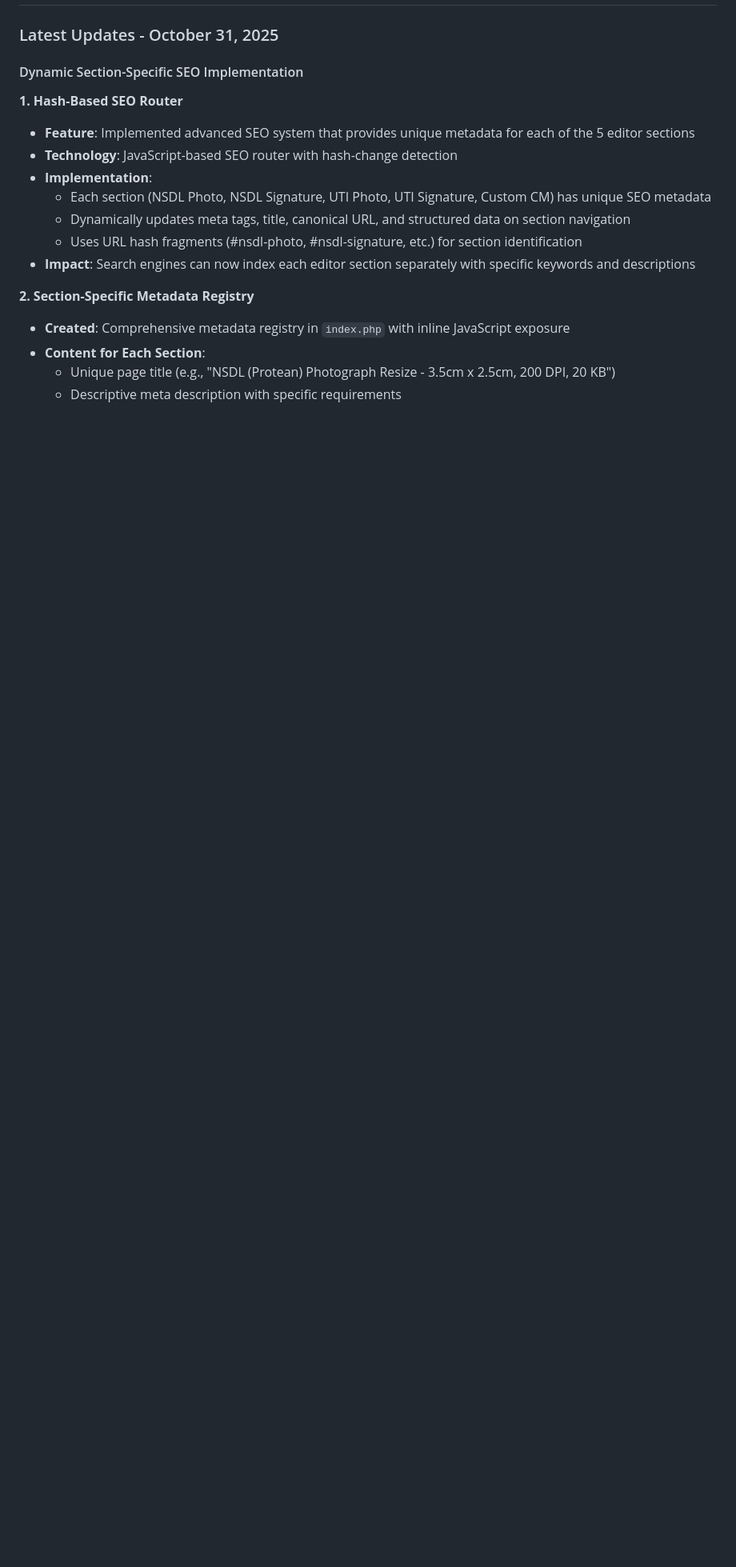
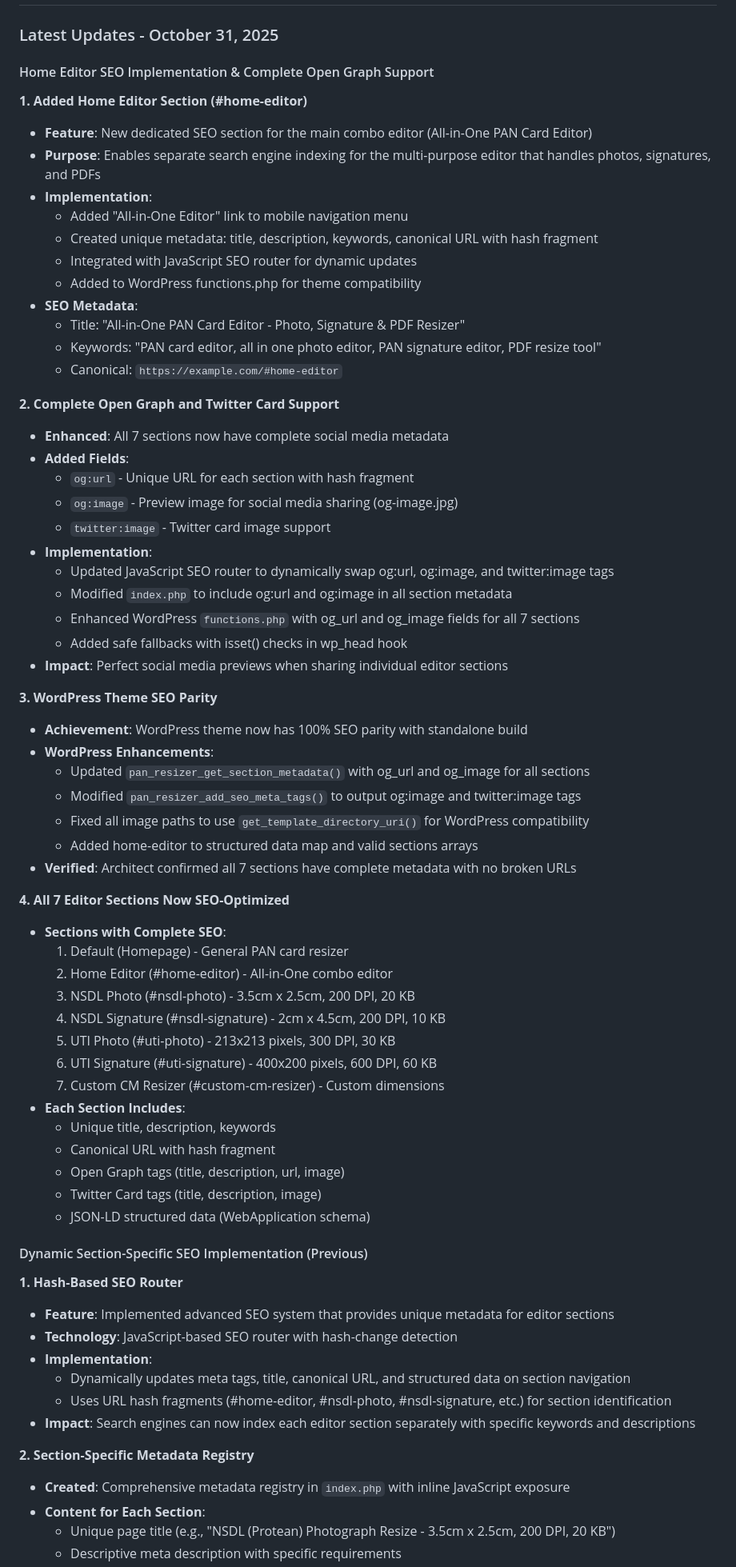
Before and after one commit to Sudip1844/Pantheme, a Markdown page: replit.md, the part around one of its changes. Shown at 80% size. Drawn GitHub-style; blank space fills up the shorter version.

Commit message:
Enhance website SEO with dedicated home editor features and full social media support
Implement comprehensive SEO optimizations for the home editor section, including unique metadata and Open Graph/Twitter Card support for all 7 editor sections. Update WordPress theme for SEO parity and ensure dynamic metadata swapping via JavaScript SEO router.

Replit-Commit-Author: Agent
Replit-Commit-Session-Id: 7727c507-4470-47f7-a9d8-683130397c19
Replit-Commit-Checkpoint-Type: full_checkpoint
Replit-Commit-Event-Id: 461f881a-5056-46ff-9cd0-2f3ac62a3a03
Replit-Commit-Screenshot-Url: https://storage.googleapis.com/screenshot-production-us-central1/5644ba6d-7cda-4b9d-9929-1cc774ed3146/7727c507-4470-47f7-a9d8-683130397c19/EeNmFo3

```diff
--- a/replit.md
+++ b/replit.md
@@ -7,15 +7,67 @@ PAN Card Resizer is a client-side web application designed to resize and compres
 
 ### Latest Updates - October 31, 2025
 
-#### Dynamic Section-Specific SEO Implementation
+#### Home Editor SEO Implementation & Complete Open Graph Support
+
+**1. Added Home Editor Section (#home-editor)**
+- **Feature**: New dedicated SEO section for the main combo editor (All-in-One PAN Card Editor)
+- **Purpose**: Enables separate search engine indexing for the multi-purpose editor that handles photos, signatures, and PDFs
+- **Implementation**:
+  - Added "All-in-One Editor" link to mobile navigation menu
+  - Created unique metadata: title, description, keywords, canonical URL with hash fragment
+  - Integrated with JavaScript SEO router for dynamic updates
+  - Added to WordPress functions.php for theme compatibility
+- **SEO Metadata**:
+  - Title: "All-in-One PAN Card Editor - Photo, Signature & PDF Resizer"
+  - Keywords: "PAN card editor, all in one photo editor, PAN signature editor, PDF resize tool"
+  - Canonical: `https://example.com/#home-editor`
+
+**2. Complete Open Graph and Twitter Card Support**
+- **Enhanced**: All 7 sections now have complete social media metadata
+- **Added Fields**:
+  - `og:url` - Unique URL for each section with hash fragment
+  - `og:image` - Preview image for social media sharing (og-image.jpg)
+  - `twitter:image` - Twitter card image support
+- **Implementation**:
+  - Updated JavaScript SEO router to dynamically swap og:url, og:image, and twitter:image tags
+  - Modified `index.php` to include og:url and og:image in all section metadata
+  - Enhanced WordPress `functions.php` with og_url and og_image fields for all 7 sections
+  - Added safe fallbacks with isset() checks in wp_head hook
+- **Impact**: Perfect social media previews when sharing individual editor sections
+
+**3. WordPress Theme SEO Parity**
+- **Achievement**: WordPress theme now has 100% SEO parity with standalone build
+- **WordPress Enhancements**:
+  - Updated `pan_resizer_get_section_metadata()` with og_url and og_image for all sections
+  - Modified `pan_resizer_add_seo_meta_tags()` to output og:image and twitter:image tags
+  - Fixed all image paths to use `get_template_directory_uri()` for WordPress compatibility
+  - Added home-editor to structured data map and valid sections arrays
+- **Verified**: Architect confirmed all 7 sections have complete metadata with no broken URLs
+
+**4. All 7 Editor Sections Now SEO-Optimized**
+- **Sections with Complete SEO**:
+  1. Default (Homepage) - General PAN card resizer
+  2. Home Editor (#home-editor) - All-in-One combo editor
+  3. NSDL Photo (#nsdl-photo) - 3.5cm x 2.5cm, 200 DPI, 20 KB
+  4. NSDL Signature (#nsdl-signature) - 2cm x 4.5cm, 200 DPI, 10 KB
+  5. UTI Photo (#uti-photo) - 213x213 pixels, 300 DPI, 30 KB
+  6. UTI Signature (#uti-signature) - 400x200 pixels, 600 DPI, 60 KB
+  7. Custom CM Resizer (#custom-cm-resizer) - Custom dimensions
+- **Each Section Includes**:
+  - Unique title, description, keywords
+  - Canonical URL with hash fragment
+  - Open Graph tags (title, description, url, image)
+  - Twitter Card tags (title, description, image)
+  - JSON-LD structured data (WebApplication schema)
+
+#### Dynamic Section-Specific SEO Implementation (Previous)
 
 **1. Hash-Based SEO Router**
-- **Feature**: Implemented advanced SEO system that provides unique metadata for each of the 5 editor sections
+- **Feature**: Implemented advanced SEO system that provides unique metadata for editor sections
 - **Technology**: JavaScript-based SEO router with hash-change detection
 - **Implementation**:
-  - Each section (NSDL Photo, NSDL Signature, UTI Photo, UTI Signature, Custom CM) has unique SEO metadata
   - Dynamically updates meta tags, title, canonical URL, and structured data on section navigation
-  - Uses URL hash fragments (#nsdl-photo, #nsdl-signature, etc.) for section identification
+  - Uses URL hash fragments (#home-editor, #nsdl-photo, #nsdl-signature, etc.) for section identification
 - **Impact**: Search engines can now index each editor section separately with specific keywords and descriptions
 
 **2. Section-Specific Metadata Registry**
```
Also changed, not shown: other parts of replit.md (+1 -8 lines).
